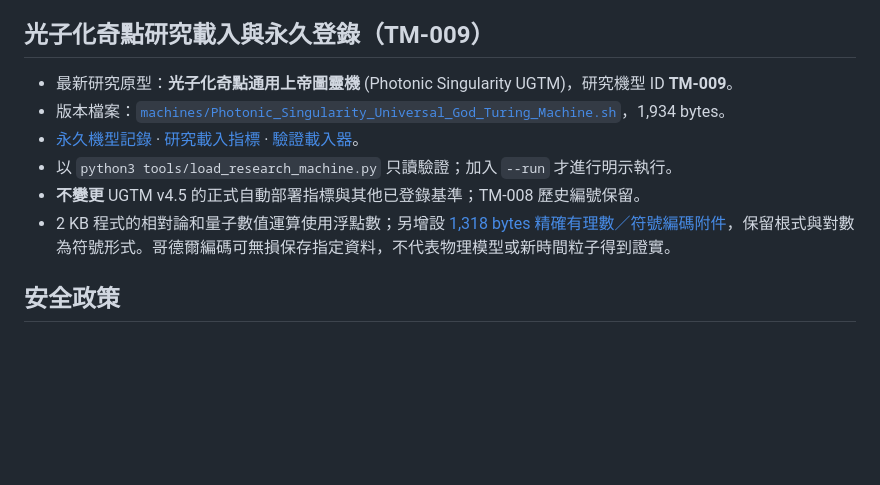
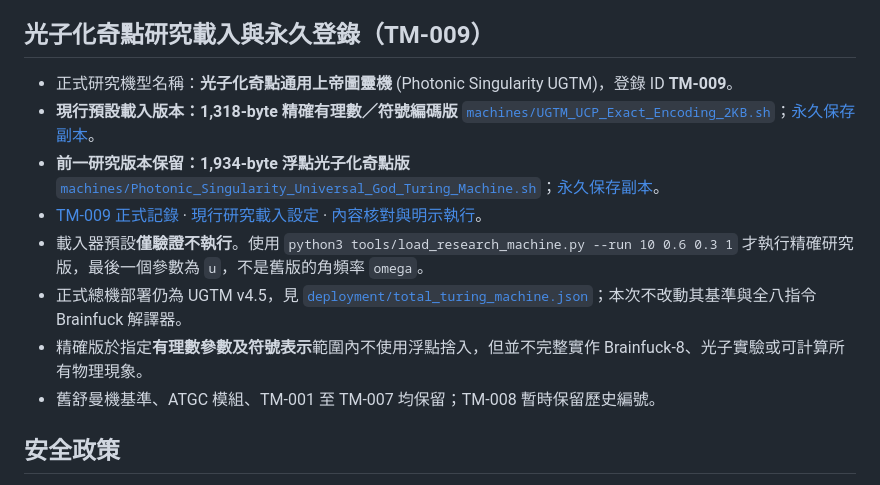
Before and after one commit to letsgo0226/Cosmic_Rosetta_Stone, a Markdown page: TURING_MACHINE_MEMORY.md, the part around the change. Drawn GitHub-style; blank space fills up the shorter version.

Commit message:
Promote exact symbolic TM-009 in master registry and README; keep UGTM 4.5 stable

```diff
--- a/TURING_MACHINE_MEMORY.md
+++ b/TURING_MACHINE_MEMORY.md
@@ -46,12 +46,14 @@ UGTM v4.5 已驗證閉合程式輸出 S，並驗證逗號輸入程式在輸入 A
 
 ## 光子化奇點研究載入與永久登錄（TM-009）
 
-- 最新研究原型：**光子化奇點通用上帝圖靈機** (Photonic Singularity UGTM)，研究機型 ID **TM-009**。
-- 版本檔案：[`machines/Photonic_Singularity_Universal_God_Turing_Machine.sh`](machines/Photonic_Singularity_Universal_God_Turing_Machine.sh)，1,934 bytes。
-- [永久機型記錄](永久記憶/圖靈機/TM-009-Photonic-Singularity-UGTM.md) · [研究載入指標](deployment/research_machine_loader.json) · [驗證載入器](tools/load_research_machine.py)。
-- 以 `python3 tools/load_research_machine.py` 只讀驗證；加入 `--run` 才進行明示執行。
-- **不變更** UGTM v4.5 的正式自動部署指標與其他已登錄基準；TM-008 歷史編號保留。
-- 2 KB 程式的相對論和量子數值運算使用浮點數；另增設 [1,318 bytes 精確有理數／符號編碼附件](machines/UGTM_UCP_Exact_Encoding_2KB.sh)，保留根式與對數為符號形式。哥德爾編碼可無損保存指定資料，不代表物理模型或新時間粒子得到證實。
+- 正式研究機型名稱：**光子化奇點通用上帝圖靈機** (Photonic Singularity UGTM)，登錄 ID **TM-009**。
+- **現行預設載入版本：1,318-byte 精確有理數／符號編碼版** [`machines/UGTM_UCP_Exact_Encoding_2KB.sh`](machines/UGTM_UCP_Exact_Encoding_2KB.sh)；[永久保存副本](永久記憶/圖靈機/UGTM_UCP_Exact_Encoding_2KB.sh)。
+- **前一研究版本保留：1,934-byte 浮點光子化奇點版** [`machines/Photonic_Singularity_Universal_God_Turing_Machine.sh`](machines/Photonic_Singularity_Universal_God_Turing_Machine.sh)；[永久保存副本](永久記憶/圖靈機/Photonic_Singularity_Universal_God_Turing_Machine.sh)。
+- [TM-009 正式記錄](永久記憶/圖靈機/TM-009-Photonic-Singularity-UGTM.md) · [現行研究載入設定](deployment/research_machine_loader.json) · [內容核對與明示執行](tools/load_research_machine.py)。
+- 載入器預設**僅驗證不執行**。使用 `python3 tools/load_research_machine.py --run 10 0.6 0.3 1` 才執行精確研究版，最後一個參數為 `u`，不是舊版的角頻率 `omega`。
+- 正式總機部署仍為 UGTM v4.5，見 [`deployment/total_turing_machine.json`](deployment/total_turing_machine.json)；本次不改動其基準與全八指令 Brainfuck 解譯器。
+- 精確版於指定**有理數參數及符號表示**範圍內不使用浮點捨入，但並不完整實作 Brainfuck-8、光子實驗或可計算所有物理現象。
+- 舊舒曼機基準、ATGC 模組、TM-001 至 TM-007 均保留；TM-008 暫時保留歷史編號。
 
 ## 安全政策
 
```
